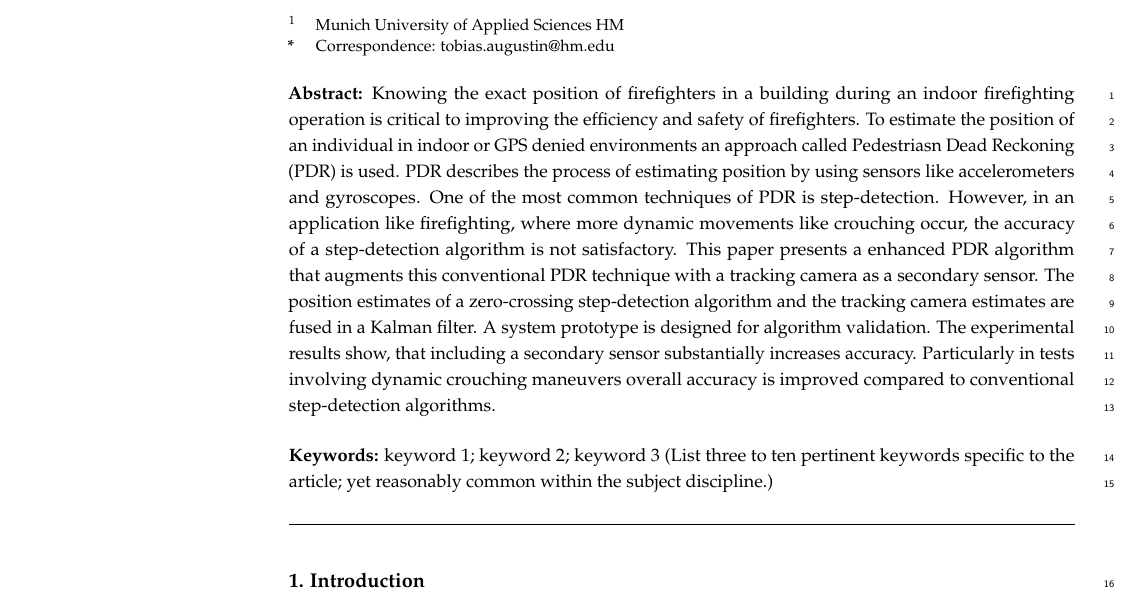
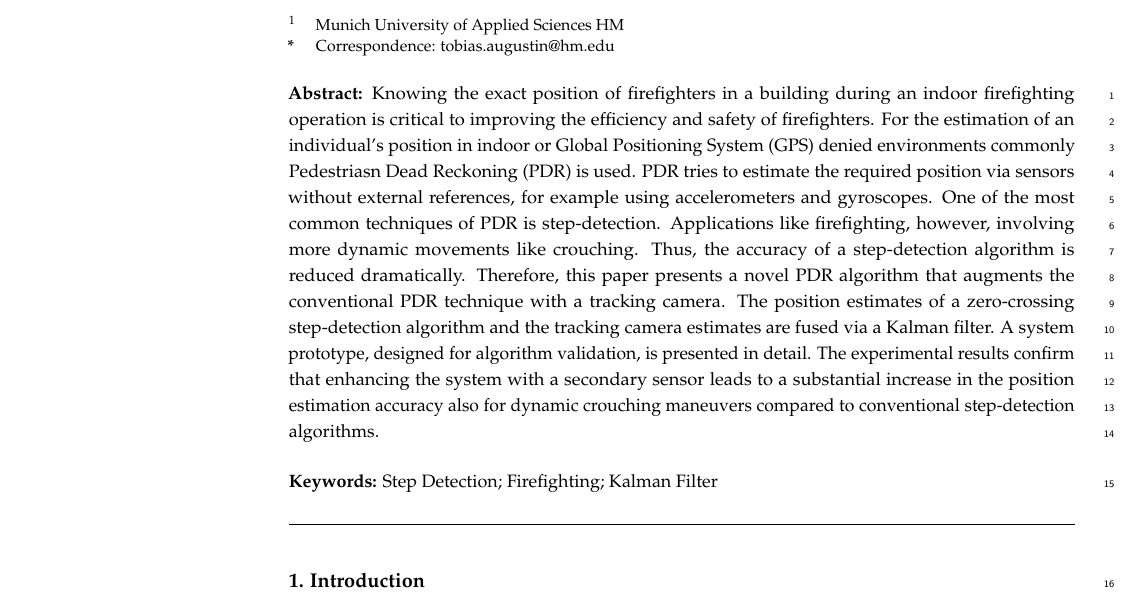
Before and after one commit to dossmann2/Conf-on-SensorandAppl23, a LaTeX paper (Conference_Paper/template.tex): part of page 1 of 9, cut so that both start at the same text. Compiled offline with pdfLaTeX.

Commit message:
Finalizing Abstract

```diff
--- a/Conference_Paper/template.tex
+++ b/Conference_Paper/template.tex
@@ -109,10 +109,11 @@
 %\conference{} % An extended version of a conference paper
 
 % Abstract (Do not insert blank lines, i.e. \\)
-\abstract{Knowing the exact position of firefighters in a building during an indoor firefighting operation is critical to improving the efficiency and safety of firefighters. To estimate the position of an individual in indoor or GPS denied environments an approach called Pedestriasn Dead Reckoning (PDR) is used. PDR describes the process of estimating position by using sensors like accelerometers and gyroscopes. One of the most common techniques of PDR is step-detection. However, in an application like firefighting, where more dynamic movements like crouching occur, the accuracy of a step-detection algorithm is not satisfactory. This paper presents a enhanced PDR algorithm that augments this conventional PDR technique with a tracking camera as a secondary sensor. The position estimates of a zero-crossing step-detection algorithm and the tracking camera estimates are fused in a Kalman filter. A system prototype is designed for algorithm validation. The experimental results show, that including a secondary sensor substantially increases accuracy. Particularly in tests involving dynamic crouching maneuvers overall accuracy is improved compared to conventional step-detection algorithms. }
+\abstract{Knowing the exact position of firefighters in a building during an indoor firefighting operation is critical to improving the efficiency and safety of firefighters. For the estimation of an individual's  position in indoor or Global Positioning System (GPS) denied environments commonly Pedestriasn Dead Reckoning (PDR) is used. PDR tries to estimate the required position via sensors without	external references, for example using accelerometers and gyroscopes. One of the most common techniques of PDR is step-detection. Applications like firefighting, however, involving more dynamic movements like crouching. Thus, the accuracy of a step-detection algorithm is reduced dramatically. Therefore, this paper presents a novel PDR algorithm that augments the conventional PDR technique with a tracking camera. The position estimates of a zero-crossing step-detection algorithm and the tracking camera estimates are fused via a Kalman filter. A system prototype, designed for algorithm validation, is presented in detail. The experimental  results confirm that enhancing the system with a secondary sensor leads to a substantial   increase in the position estimation accuracy also for dynamic crouching maneuvers compared to conventional step-detection algorithms.}
+
 
 % Keywords
-\keyword{keyword 1; keyword 2; keyword 3 (List three to ten pertinent keywords specific to the article; yet reasonably common within the subject discipline.)}
+\keyword{Step Detection; Firefighting; Kalman Filter}
 
 % The fields PACS, MSC, and JEL may be left empty or commented out if not applicable
 %\PACS{J0101}
```
